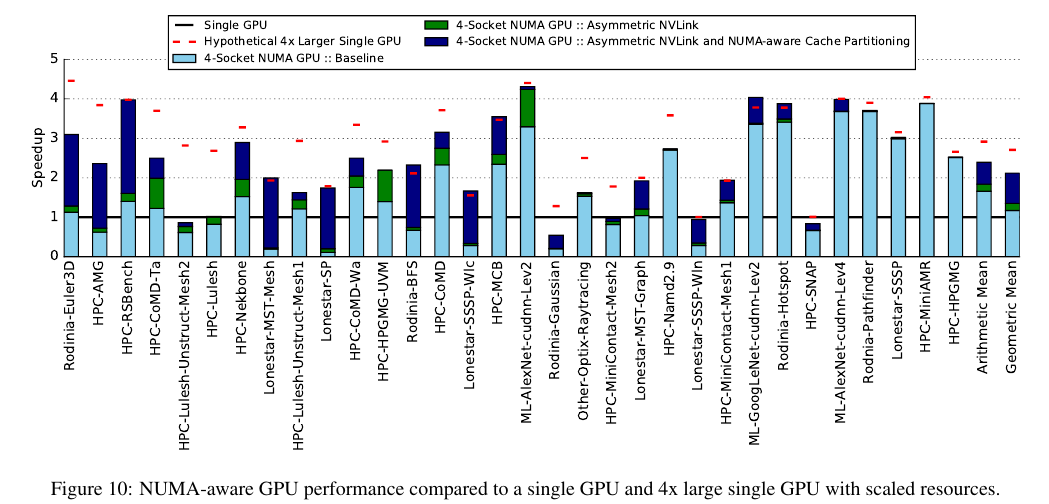
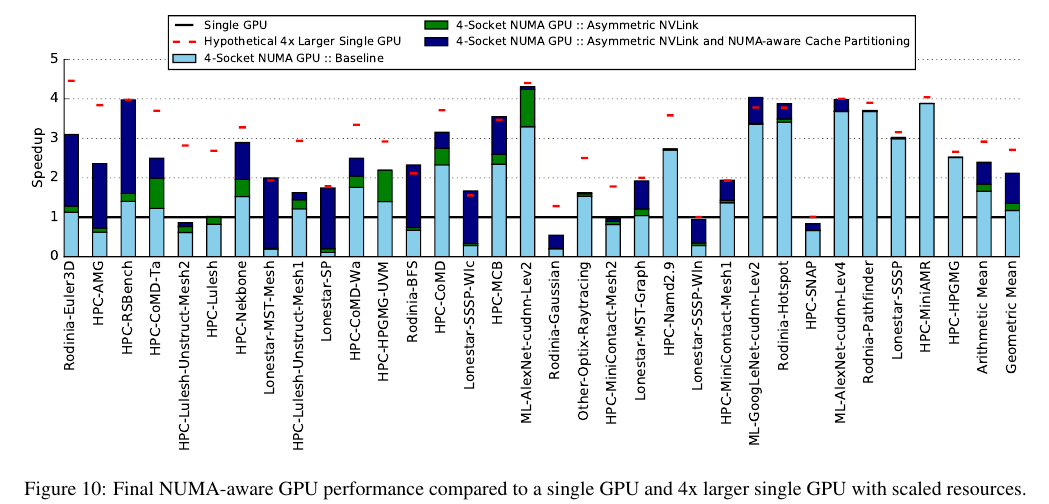
Before and after one commit to dnellans/2017-MICRO, a LaTeX paper (main.tex, which reads 05-cache.tex): part of page 10 of 13, cut so that both start at the same text. Compiled offline with pdfLaTeX.

Commit message:
fig 10 captoin

```diff
--- a/05-cache.tex
+++ b/05-cache.tex
@@ -147,7 +147,7 @@ least one way in all caches to be allocated to either remote of local memory.
 \begin{figure*}[tp]
     \centering
     \includegraphics[width=1.0\textwidth]{figures/plot_final_speedup_WB_nvlink_first.pdf}
-    \caption{NUMA-aware GPU performance compared to a single GPU and 4x large single GPU with scaled resources.}
+    \caption{Final NUMA-aware GPU performance compared to a single GPU and 4x larger single GPU with scaled resources.}
     \label{fig:combined}
     \vspace{-.2in}
 \end{figure*}
```
